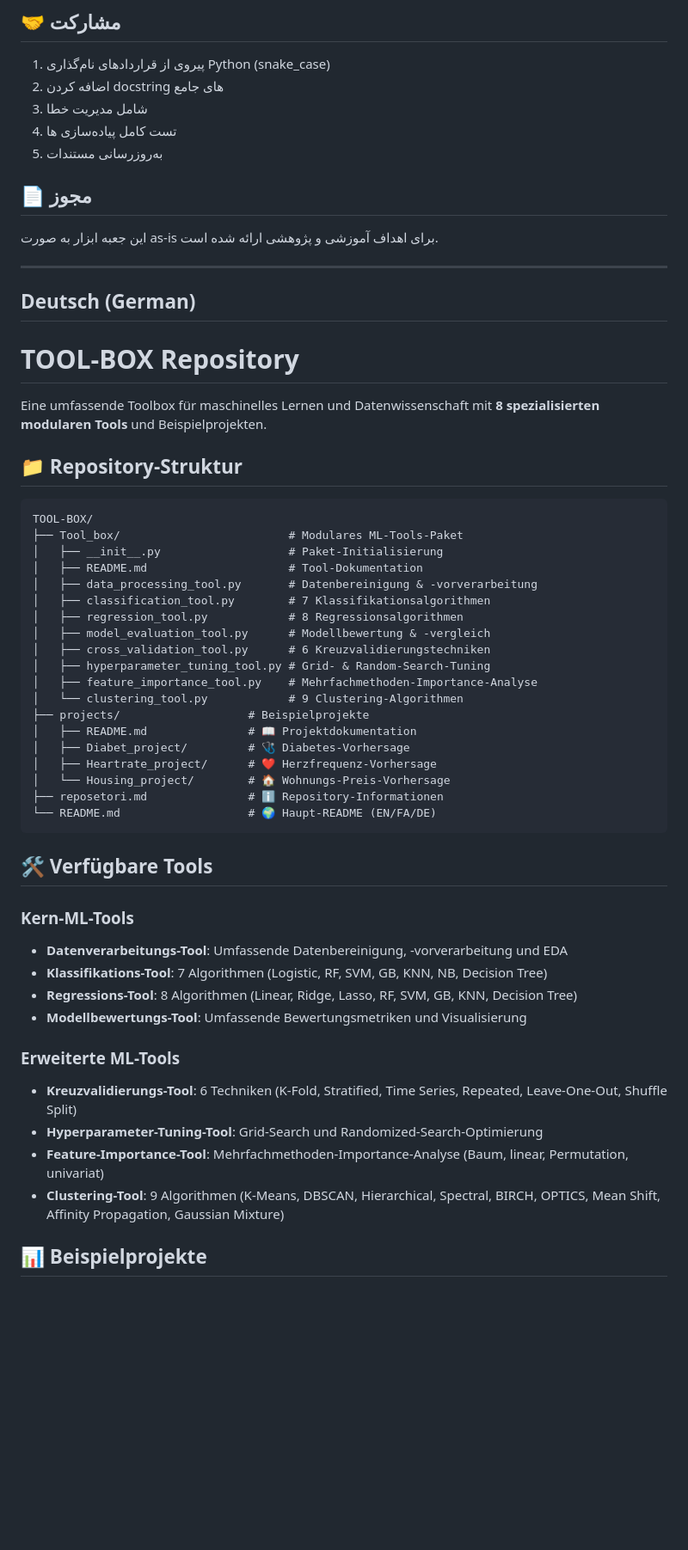
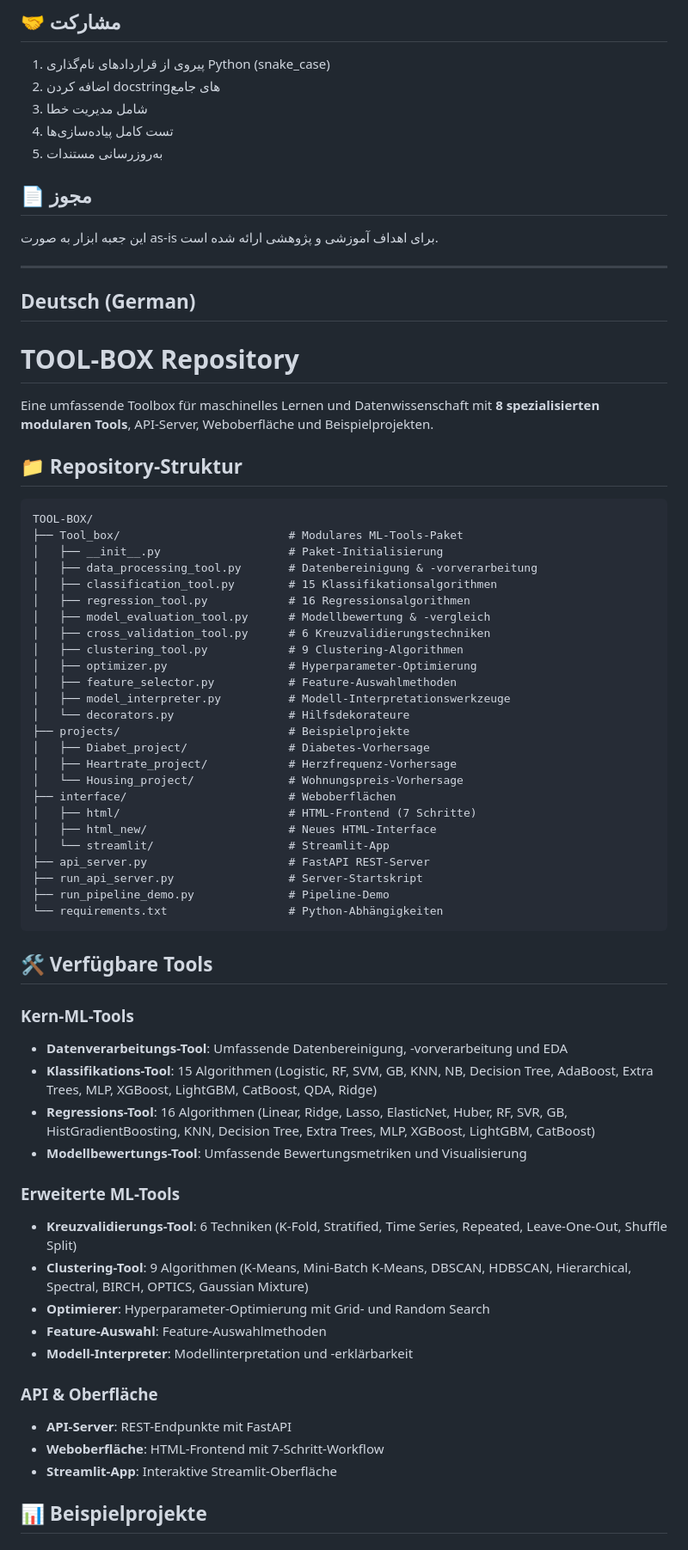
Before and after one commit to Arefmtl/TOOL-BOX, a Markdown page: README.md, the part around one of its changes. Shown at 86% size. Rendered like a GitHub page; blank space fills up the shorter version.

````diff
--- a/README.md
+++ b/README.md
@@ -247,9 +271,9 @@ python Diabet.py
 ## 🤝 مشارکت
 
 1. پیروی از قراردادهای نام‌گذاری Python (snake_case)
-2. اضافه کردن docstring های جامع
+2. اضافه کردن docstring‌های جامع
 3. شامل مدیریت خطا
-4. تست کامل پیاده‌سازی ها
+4. تست کامل پیاده‌سازی‌ها
 5. به‌روزرسانی مستندات
 
 ## 📄 مجوز
@@ -262,7 +286,7 @@ python Diabet.py
 
 # TOOL-BOX Repository
 
-Eine umfassende Toolbox für maschinelles Lernen und Datenwissenschaft mit **8 spezialisierten modularen Tools** und Beispielprojekten.
+Eine umfassende Toolbox für maschinelles Lernen und Datenwissenschaft mit **8 spezialisierten modularen Tools**, API-Server, Weboberfläche und Beispielprojekten.
 
 ## 📁 Repository-Struktur
 
@@ -270,37 +294,49 @@ Eine umfassende Toolbox für maschinelles Lernen und Datenwissenschaft mit **8 s
 TOOL-BOX/
 ├── Tool_box/                         # Modulares ML-Tools-Paket
 │   ├── __init__.py                   # Paket-Initialisierung
-│   ├── README.md                     # Tool-Dokumentation
 │   ├── data_processing_tool.py       # Datenbereinigung & -vorverarbeitung
-│   ├── classification_tool.py        # 7 Klassifikationsalgorithmen
-│   ├── regression_tool.py            # 8 Regressionsalgorithmen
+│   ├── classification_tool.py        # 15 Klassifikationsalgorithmen
+│   ├── regression_tool.py            # 16 Regressionsalgorithmen
 │   ├── model_evaluation_tool.py      # Modellbewertung & -vergleich
 │   ├── cross_validation_tool.py      # 6 Kreuzvalidierungstechniken
-│   ├── hyperparameter_tuning_tool.py # Grid- & Random-Search-Tuning
-│   ├── feature_importance_tool.py    # Mehrfachmethoden-Importance-Analyse
-│   └── clustering_tool.py            # 9 Clustering-Algorithmen
-├── projects/                   # Beispielprojekte
-│   ├── README.md               # 📖 Projektdokumentation
-│   ├── Diabet_project/         # 🩺 Diabetes-Vorhersage
-│   ├── Heartrate_project/      # ❤️ Herzfrequenz-Vorhersage
-│   └── Housing_project/        # 🏠 Wohnungs-Preis-Vorhersage
-├── reposetori.md               # ℹ️ Repository-Informationen
-└── README.md                   # 🌍 Haupt-README (EN/FA/DE)
+│   ├── clustering_tool.py            # 9 Clustering-Algorithmen
+│   ├── optimizer.py                  # Hyperparameter-Optimierung
+│   ├── feature_selector.py           # Feature-Auswahlmethoden
+│   ├── model_interpreter.py          # Modell-Interpretationswerkzeuge
+│   └── decorators.py                 # Hilfsdekorateure
+├── projects/                         # Beispielprojekte
+│   ├── Diabet_project/               # Diabetes-Vorhersage
+│   ├── Heartrate_project/            # Herzfrequenz-Vorhersage
+│   └── Housing_project/              # Wohnungspreis-Vorhersage
+├── interface/                        # Weboberflächen
+│   ├── html/                         # HTML-Frontend (7 Schritte)
+│   ├── html_new/                     # Neues HTML-Interface
+│   └── streamlit/                    # Streamlit-App
+├── api_server.py                     # FastAPI REST-Server
+├── run_api_server.py                 # Server-Startskript
+├── run_pipeline_demo.py              # Pipeline-Demo
+└── requirements.txt                  # Python-Abhängigkeiten
 ```
 
 ## 🛠️ Verfügbare Tools
 
 ### Kern-ML-Tools
 - **Datenverarbeitungs-Tool**: Umfassende Datenbereinigung, -vorverarbeitung und EDA
-- **Klassifikations-Tool**: 7 Algorithmen (Logistic, RF, SVM, GB, KNN, NB, Decision Tree)
-- **Regressions-Tool**: 8 Algorithmen (Linear, Ridge, Lasso, RF, SVM, GB, KNN, Decision Tree)
+- **Klassifikations-Tool**: 15 Algorithmen (Logistic, RF, SVM, GB, KNN, NB, Decision Tree, AdaBoost, Extra Trees, MLP, XGBoost, LightGBM, CatBoost, QDA, Ridge)
+- **Regressions-Tool**: 16 Algorithmen (Linear, Ridge, Lasso, ElasticNet, Huber, RF, SVR, GB, HistGradientBoosting, KNN, Decision Tree, Extra Trees, MLP, XGBoost, LightGBM, CatBoost)
 - **Modellbewertungs-Tool**: Umfassende Bewertungsmetriken und Visualisierung
 
 ### Erweiterte ML-Tools
 - **Kreuzvalidierungs-Tool**: 6 Techniken (K-Fold, Stratified, Time Series, Repeated, Leave-One-Out, Shuffle Split)
-- **Hyperparameter-Tuning-Tool**: Grid-Search und Randomized-Search-Optimierung
-- **Feature-Importance-Tool**: Mehrfachmethoden-Importance-Analyse (Baum, linear, Permutation, univariat)
-- **Clustering-Tool**: 9 Algorithmen (K-Means, DBSCAN, Hierarchical, Spectral, BIRCH, OPTICS, Mean Shift, Affinity Propagation, Gaussian Mixture)
+- **Clustering-Tool**: 9 Algorithmen (K-Means, Mini-Batch K-Means, DBSCAN, HDBSCAN, Hierarchical, Spectral, BIRCH, OPTICS, Gaussian Mixture)
+- **Optimierer**: Hyperparameter-Optimierung mit Grid- und Random Search
+- **Feature-Auswahl**: Feature-Auswahlmethoden
+- **Modell-Interpreter**: Modellinterpretation und -erklärbarkeit
+
+### API & Oberfläche
+- **API-Server**: REST-Endpunkte mit FastAPI
+- **Weboberfläche**: HTML-Frontend mit 7-Schritt-Workflow
+- **Streamlit-App**: Interaktive Streamlit-Oberfläche
 
 ## 📊 Beispielprojekte
 
````
Also changed, not shown: other parts of README.md (+73 -37 lines).
